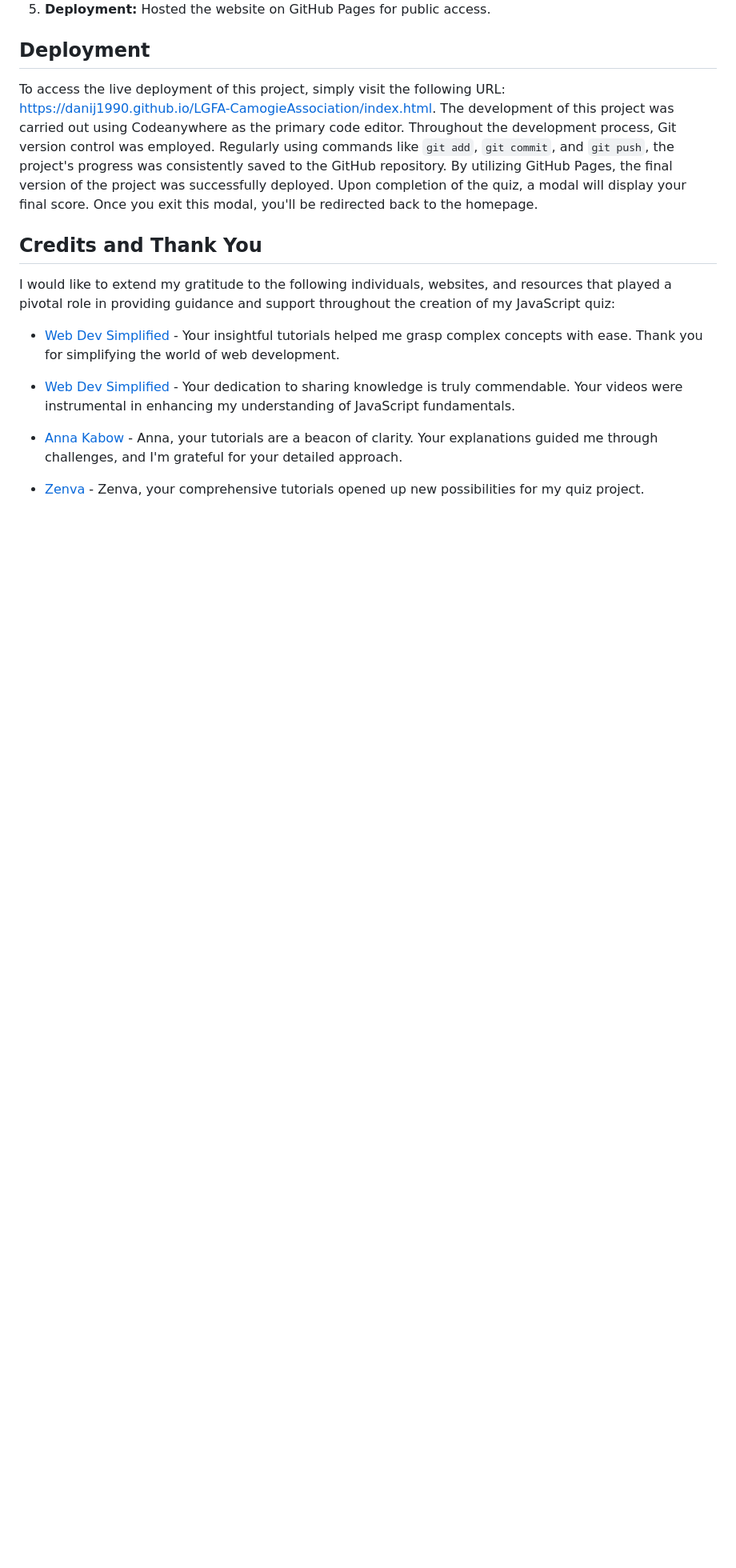
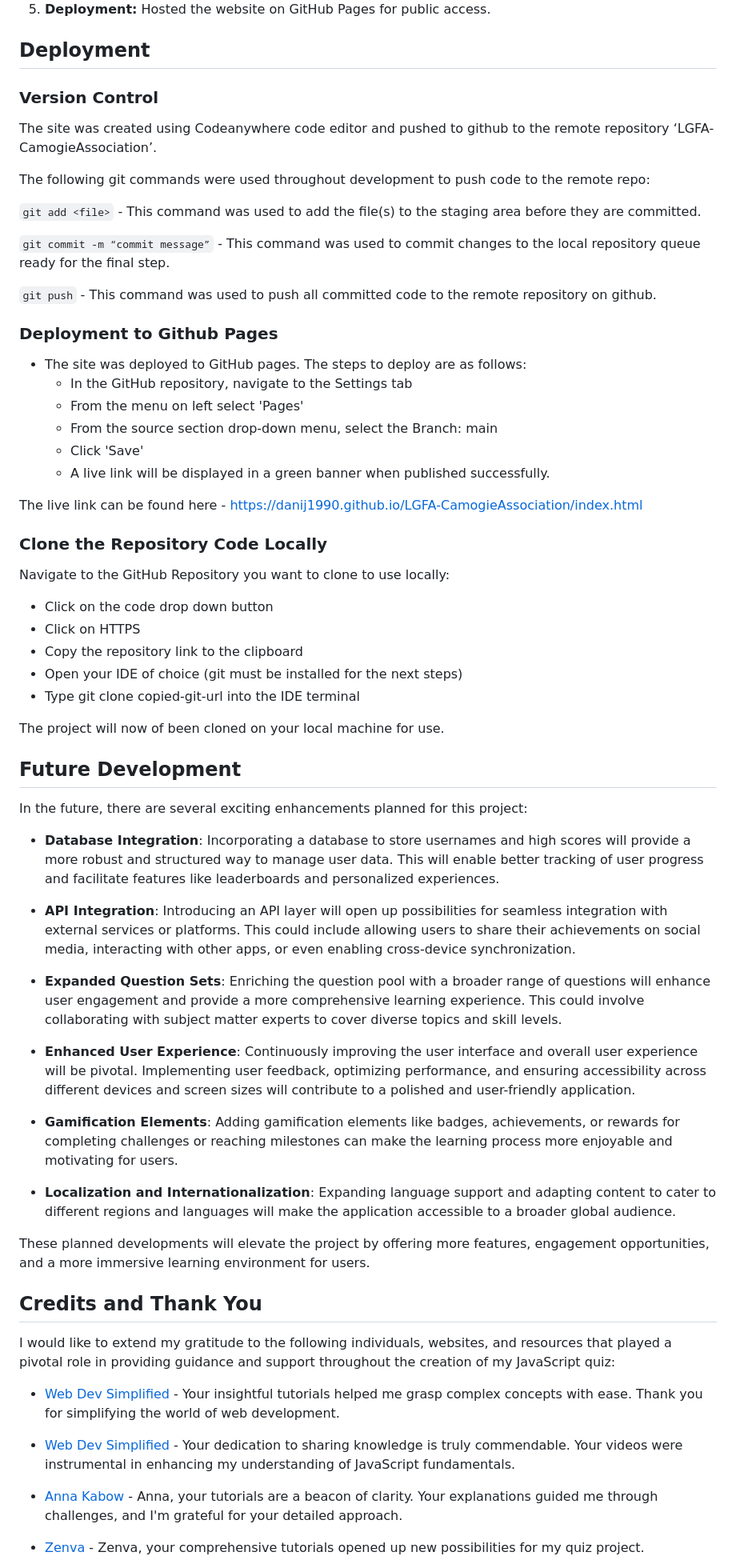
Before and after one commit to danij1990/LGFA-CamogieAssociation, a Markdown page: README.md, the part around the change. Shown at 80% size. GitHub-like rendering; blank space fills up the shorter version.

Commit message:
add future development to readme

````diff
--- a/README.md
+++ b/README.md
@@ -252,7 +252,59 @@ Custom CSS code that passes through the official (Jigsaw) validator with no issu
 
 ## Deployment
 
-To access the live deployment of this project, simply visit the following URL: [https://danij1990.github.io/LGFA-CamogieAssociation/index.html](https://danij1990.github.io/LGFA-CamogieAssociation/index.html). The development of this project was carried out using Codeanywhere as the primary code editor. Throughout the development process, Git version control was employed. Regularly using commands like `git add`, `git commit`, and `git push`, the project's progress was consistently saved to the GitHub repository. By utilizing GitHub Pages, the final version of the project was successfully deployed. Upon completion of the quiz, a modal will display your final score. Once you exit this modal, you'll be redirected back to the homepage.
+### Version Control
+
+The site was created using Codeanywhere code editor and pushed to github to the remote repository ‘LGFA-CamogieAssociation’.
+
+The following git commands were used throughout development to push code to the remote repo:
+
+```git add <file>``` - This command was used to add the file(s) to the staging area before they are committed.
+
+```git commit -m “commit message”``` - This command was used to commit changes to the local repository queue ready for the final step.
+
+```git push``` - This command was used to push all committed code to the remote repository on github.
+
+### Deployment to Github Pages
+
+- The site was deployed to GitHub pages. The steps to deploy are as follows:
+  - In the GitHub repository, navigate to the Settings tab
+  - From the menu on left select 'Pages'
+  - From the source section drop-down menu, select the Branch: main
+  - Click 'Save'
+  - A live link will be displayed in a green banner when published successfully.
+
+The live link can be found here - <https://danij1990.github.io/LGFA-CamogieAssociation/index.html>
+
+### Clone the Repository Code Locally
+
+Navigate to the GitHub Repository you want to clone to use locally:
+
+- Click on the code drop down button
+- Click on HTTPS
+- Copy the repository link to the clipboard
+- Open your IDE of choice (git must be installed for the next steps)
+- Type git clone copied-git-url into the IDE terminal
+
+The project will now of been cloned on your local machine for use.
+
+## Future Development
+
+In the future, there are several exciting enhancements planned for this project:
+
+- **Database Integration**: Incorporating a database to store usernames and high scores will provide a more robust and structured way to manage user data. This will enable better tracking of user progress and facilitate features like leaderboards and personalized experiences.
+
+- **API Integration**: Introducing an API layer will open up possibilities for seamless integration with external services or platforms. This could include allowing users to share their achievements on social media, interacting with other apps, or even enabling cross-device synchronization.
+
+- **Expanded Question Sets**: Enriching the question pool with a broader range of questions will enhance user engagement and provide a more comprehensive learning experience. This could involve collaborating with subject matter experts to cover diverse topics and skill levels.
+
+- **Enhanced User Experience**: Continuously improving the user interface and overall user experience will be pivotal. Implementing user feedback, optimizing performance, and ensuring accessibility across different devices and screen sizes will contribute to a polished and user-friendly application.
+
+- **Gamification Elements**: Adding gamification elements like badges, achievements, or rewards for completing challenges or reaching milestones can make the learning process more enjoyable and motivating for users.
+
+- **Localization and Internationalization**: Expanding language support and adapting content to cater to different regions and languages will make the application accessible to a broader global audience.
+
+These planned developments will elevate the project by offering more features, engagement opportunities, and a more immersive learning environment for users.
+
 
 ## Credits and Thank You
 
````
